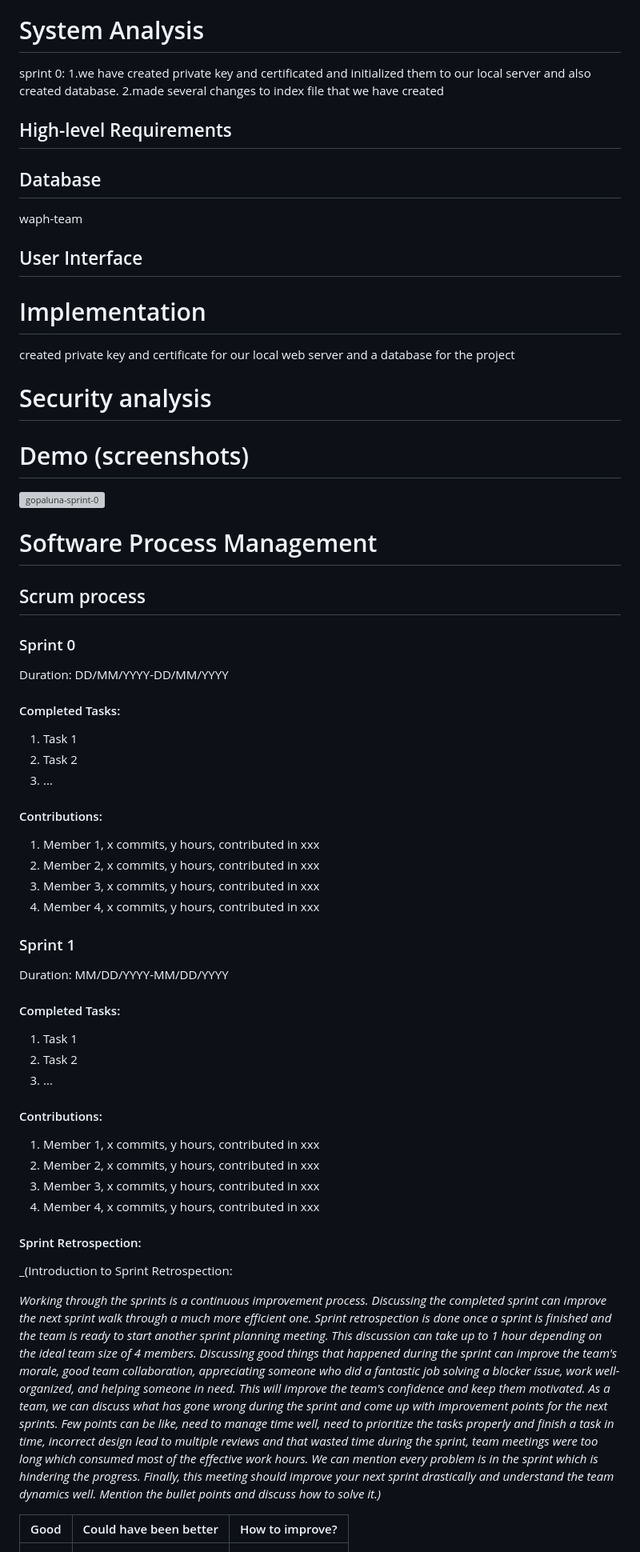
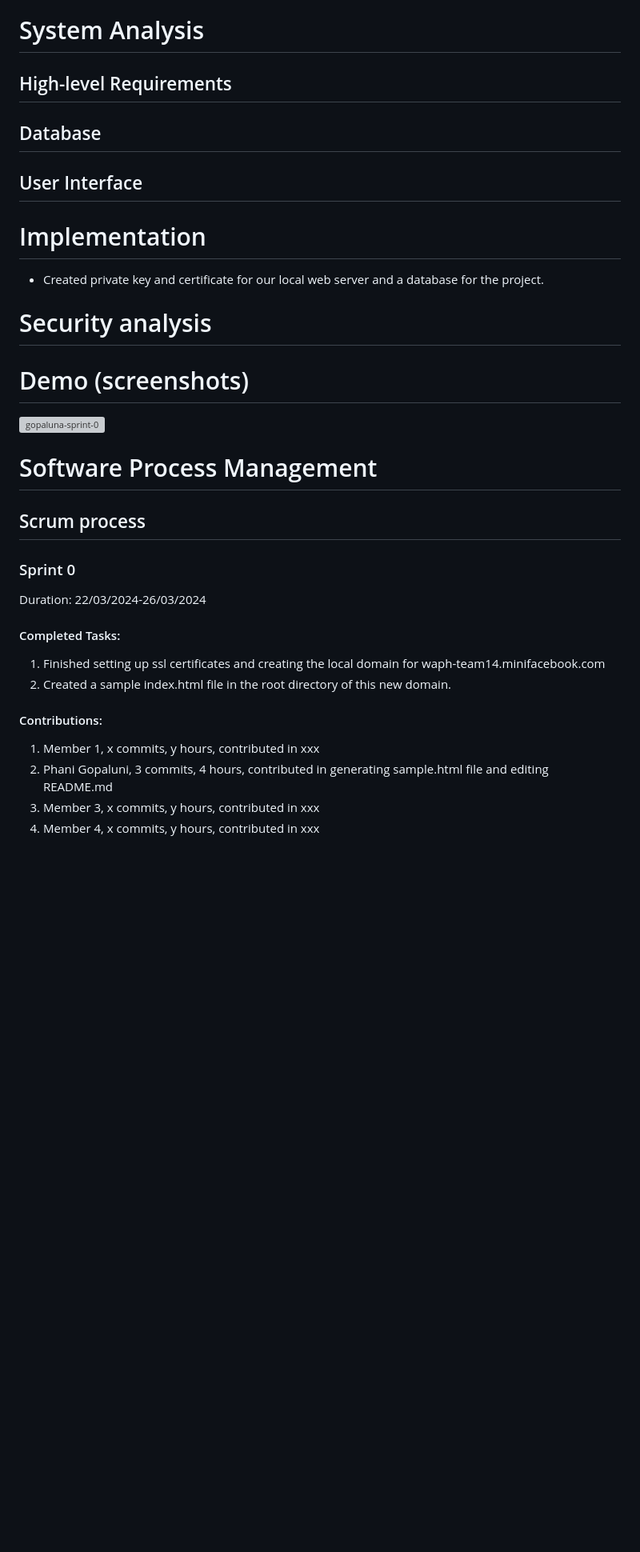
Before and after one commit to waph-team14/waph-teamproject, a Markdown page: README.md, the part around the change printed below. Shown: that part at 80% size. Drawn GitHub-style; blank space fills up the shorter version; grey boxes are pictures that could not be loaded.

```diff
--- a/README.md
+++ b/README.md
@@ -32,82 +33,34 @@
 
 # System Analysis
 
-sprint 0:
-1.we have created private key and certificated and initialized them to our local server and also created database.
-2.made several changes to index file that we have created
-
 ## High-level Requirements
 
-
-
-
 ## Database
-waph-team
 
 ## User Interface
 
 # Implementation
-
-created private key and certificate for our local web server and a database for the project
+* Created private key and certificate for our local web server and a database for the project.
 
 # Security analysis
-
 
 # Demo (screenshots)
 ![gopaluna-sprint-0](gopaluna-sprint-0.png)
 
-
 # Software Process Management
-
-
 
 ## Scrum process
 
 ### Sprint 0
-
-Duration: DD/MM/YYYY-DD/MM/YYYY
+Duration: 22/03/2024-26/03/2024
 
 #### Completed Tasks:
-
-1. Task 1
-2. Task 2
-3. ...
+1. Finished setting up ssl certificates and creating the local domain for waph-team14.minifacebook.com
+2. Created a sample index.html file in the root directory of this new domain.
 
 #### Contributions:
-
 1. Member 1, x commits, y hours, contributed in xxx
-2. Member 2, x commits, y hours, contributed in xxx
+2. Phani Gopaluni, 3 commits, 4 hours, contributed in generating sample.html file and editing README.md
 3. Member 3, x commits, y hours, contributed in xxx
 4. Member 4, x commits, y hours, contributed in xxx
 
-### Sprint 1
-
-Duration: MM/DD/YYYY-MM/DD/YYYY
-
-#### Completed Tasks:
-
-1. Task 1
-2. Task 2
-3. ...
-
-#### Contributions:
-
-1. Member 1, x commits, y hours, contributed in xxx
-2. Member 2, x commits, y hours, contributed in xxx
-3. Member 3, x commits, y hours, contributed in xxx
-4. Member 4, x commits, y hours, contributed in xxx
-
-#### Sprint Retrospection:
-
-_(Introduction to Sprint Retrospection:
-
-_Working through the sprints is a continuous improvement process. Discussing the completed sprint can improve the next sprint walk through a much more efficient one. Sprint retrospection is done once a sprint is finished and the team is ready to start another sprint planning meeting. This discussion can take up to 1 hour depending on the ideal team size of 4 members.
-Discussing good things that happened during the sprint can improve the team's morale, good team collaboration, appreciating someone who did a fantastic job solving a blocker issue, work well-organized, and helping someone in need. This will improve the team's confidence and keep them motivated.
-As a team, we can discuss what has gone wrong during the sprint and come up with improvement points for the next sprints. Few points can be like, need to manage time well, need to prioritize the tasks properly and finish a task in time, incorrect design lead to multiple reviews and that wasted time during the sprint, team meetings were too long which consumed most of the effective work hours. We can mention every problem is in the sprint which is hindering the progress.
-Finally, this meeting should improve your next sprint drastically and understand the team dynamics well. Mention the bullet points and discuss how to solve it.)_
-
-| Good     |   Could have been better    |  How to improve?  |
-|----------|:---------------------------:|------------------:|
-|          |                             |                   |
-
-
```
Also changed, not shown: other parts of README.md (+1 -22 lines), phani_headshot.jpeg (added).
